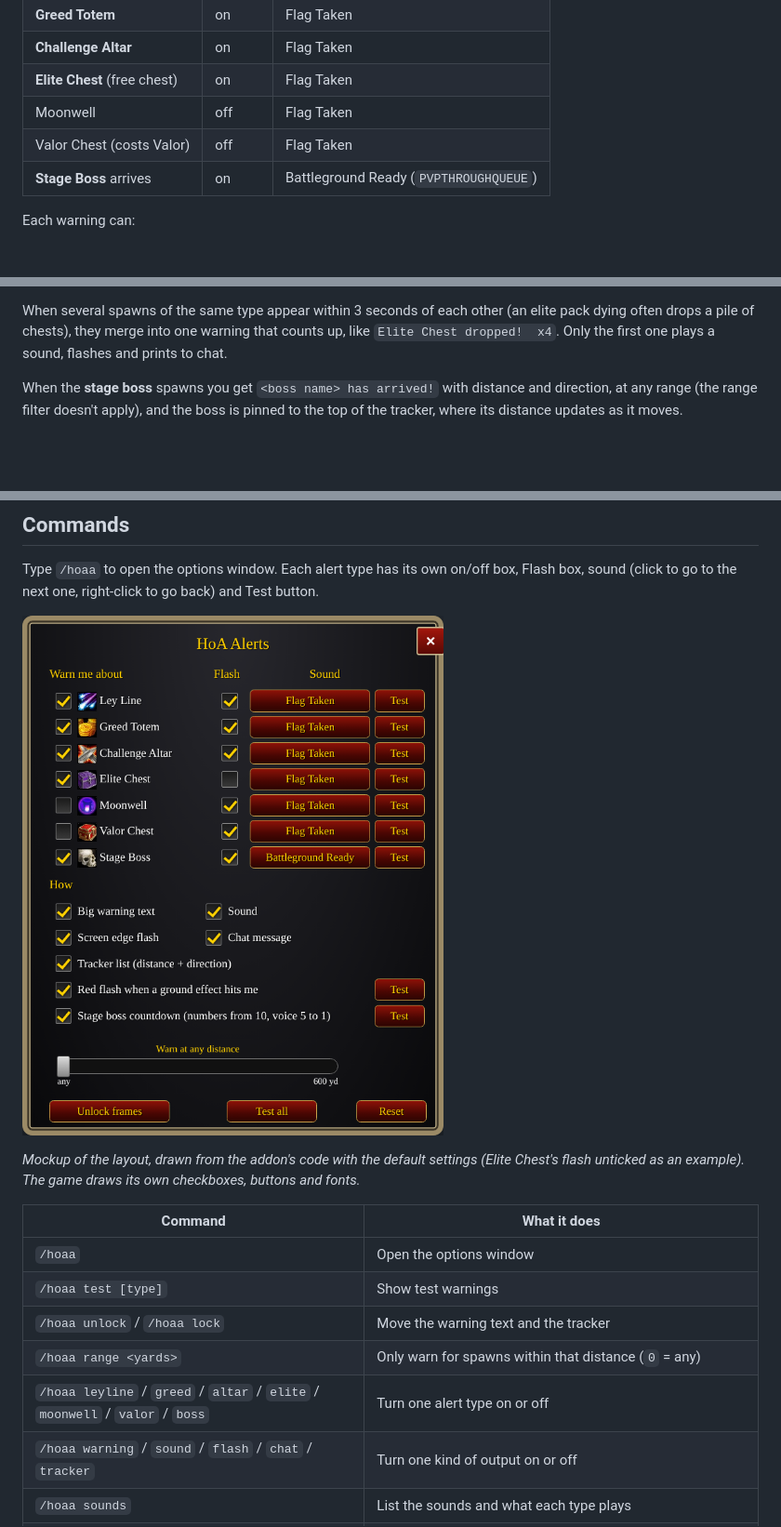
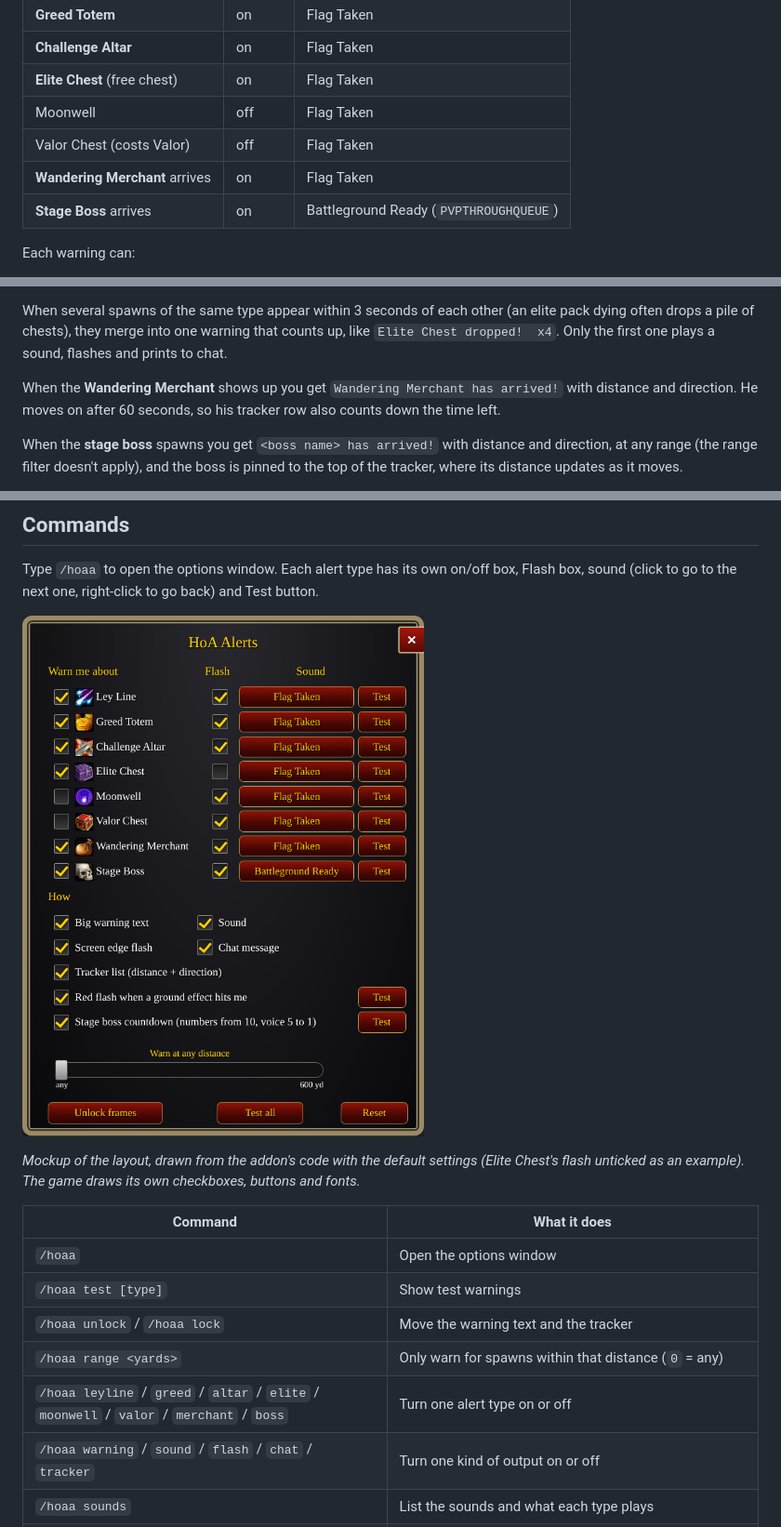
Before and after one commit to Willzman/HoA-Alerts, a Markdown page: README.md, 3 parts joined by grey strips. Shown at 93% size. Rendered like a GitHub page; pictures changed too: docs/options.png; blank space fills up the shorter version.

Commit message:
Add a Wandering Merchant alert
The merchant arrives as a "vendor" map pin (INV_Misc_Bag_10 icon) and
leaves after 60 seconds (BonkRunVendor.cpp). Add a Wandering Merchant
alert type, on by default with the Flag Taken sound, and show the time
left on its tracker row, synced to the server's value whenever the pin
is resent. Redraw the options window mockup with the new row.

Co-Authored-By: Claude Opus 5.5 <noreply@anthropic.com>
Claude-Session: https://claude.ai/code/session_01QKDwL12sXUyq5tjcKJktwx

```diff
--- a/README.md
+++ b/README.md
@@ -11,6 +11,7 @@ It warns you when one of these appears during a run:
 | **Elite Chest** (free chest) | on | Flag Taken |
 | Moonwell | off | Flag Taken |
 | Valor Chest (costs Valor) | off | Flag Taken |
+| **Wandering Merchant** arrives | on | Flag Taken |
 | **Stage Boss** arrives | on | Battleground Ready (`PVPTHROUGHQUEUE`) |
 
 Each warning can:
@@ -27,6 +28,9 @@ telegraphed circle, cone, line, ring, eruption or bolt landing zone in time. Tur
 When several spawns of the same type appear within 3 seconds of each other (an elite pack dying
 often drops a pile of chests), they merge into one warning that counts up, like `Elite Chest dropped!  x4`.
 Only the first one plays a sound, flashes and prints to chat.
+
+When the **Wandering Merchant** shows up you get `Wandering Merchant has arrived!` with distance and
+direction. He moves on after 60 seconds, so his tracker row also counts down the time left.
 
 When the **stage boss** spawns you get `<boss name> has arrived!` with distance and direction, at any
 range (the range filter doesn't apply), and the boss is pinned to the top of the tracker, where its
@@ -92,7 +96,7 @@ unticked as an example). The game draws its own checkboxes, buttons and fonts.*
 | `/hoaa test [type]` | Show test warnings |
 | `/hoaa unlock` / `/hoaa lock` | Move the warning text and the tracker |
 | `/hoaa range <yards>` | Only warn for spawns within that distance (`0` = any) |
-| `/hoaa leyline` / `greed` / `altar` / `elite` / `moonwell` / `valor` / `boss` | Turn one alert type on or off |
+| `/hoaa leyline` / `greed` / `altar` / `elite` / `moonwell` / `valor` / `merchant` / `boss` | Turn one alert type on or off |
 | `/hoaa warning` / `sound` / `flash` / `chat` / `tracker` | Turn one kind of output on or off |
 | `/hoaa sounds` | List the sounds and what each type plays |
 | `/hoaa sound <type> <number>` | Pick a sound for one type, e.g. `/hoaa sound elite 1` |
```
Also changed, not shown: 2 other files.
